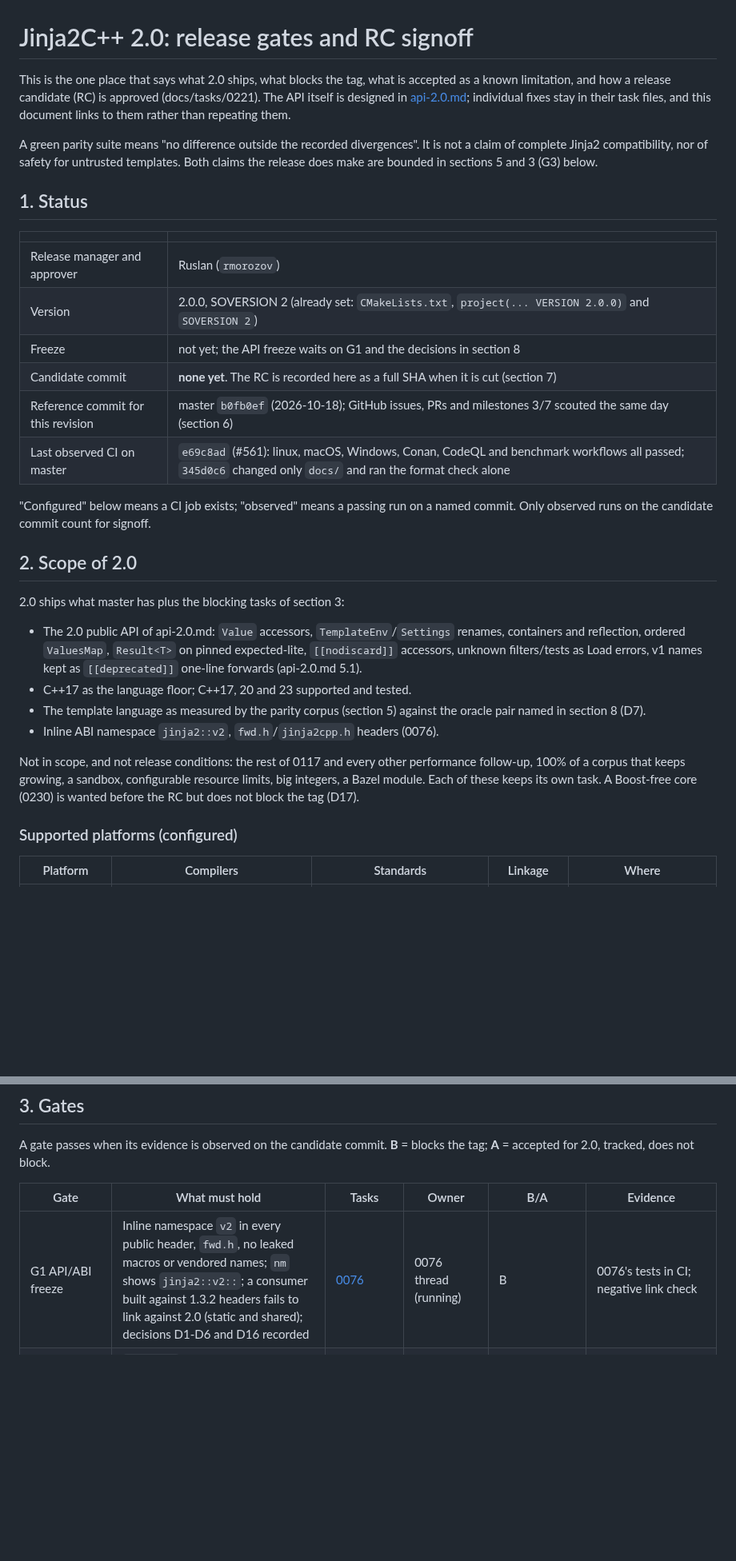
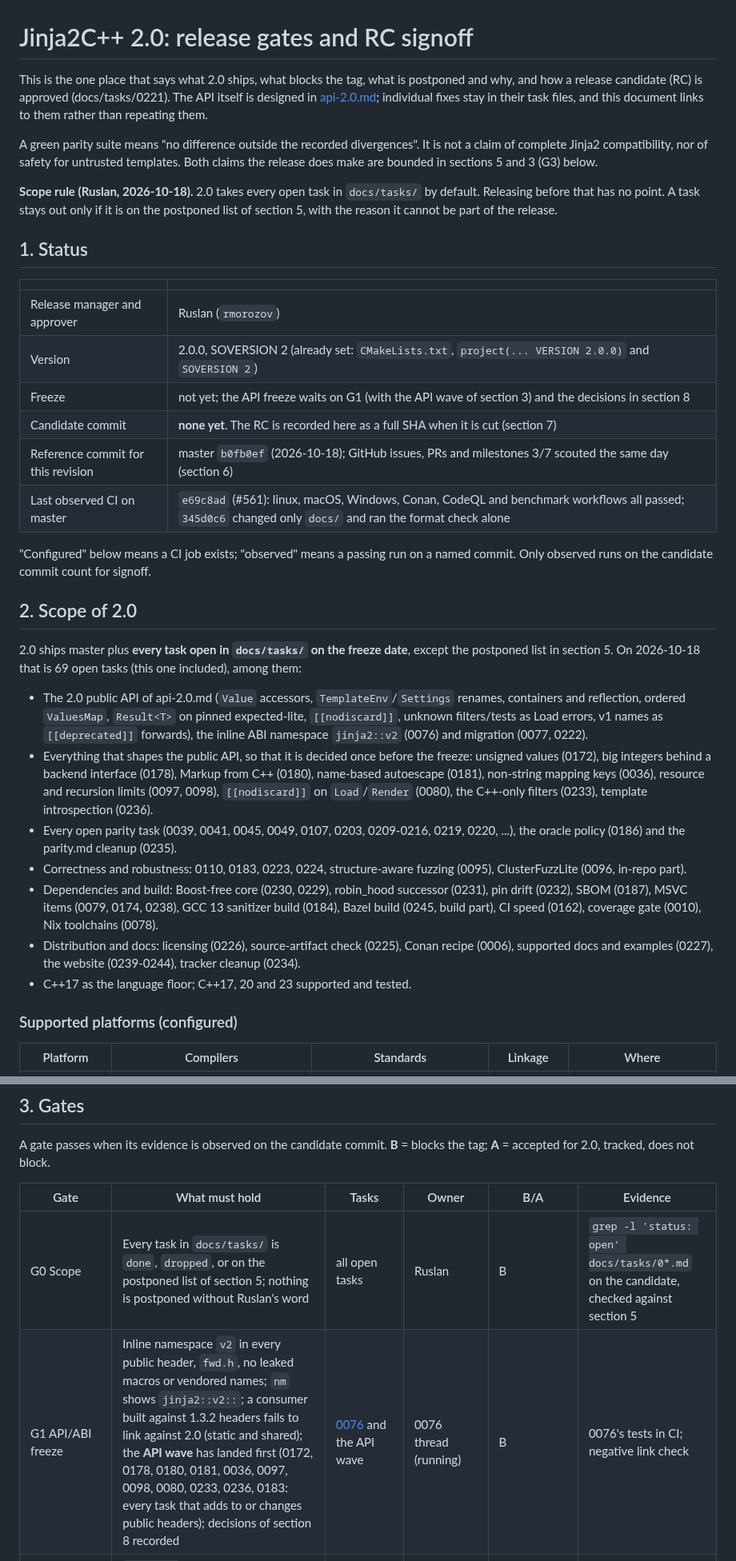
Before and after one commit to jinja2cpp/Jinja2Cpp, a Markdown page: docs/release-2.0.md, 2 parts joined by grey strips. Shown at 80% size. Rendered like a GitHub page; blank space fills up the shorter version.

```diff
--- a/docs/release-2.0.md
+++ b/docs/release-2.0.md
@@ -1,7 +1,7 @@
 # Jinja2C++ 2.0: release gates and RC signoff
 
-This is the one place that says what 2.0 ships, what blocks the tag, what is accepted as
-a known limitation, and how a release candidate (RC) is approved (docs/tasks/0221). The
+This is the one place that says what 2.0 ships, what blocks the tag, what is postponed
+and why, and how a release candidate (RC) is approved (docs/tasks/0221). The
 API itself is designed in [api-2.0.md](api-2.0.md); individual fixes stay in their task
 files, and this document links to them rather than repeating them.
 
@@ -9,13 +9,17 @@ A green parity suite means "no difference outside the recorded divergences". It
 a claim of complete Jinja2 compatibility, nor of safety for untrusted templates. Both
 claims the release does make are bounded in sections 5 and 3 (G3) below.
 
+**Scope rule (Ruslan, 2026-10-18).** 2.0 takes every open task in `docs/tasks/` by default.
+Releasing before that has no point. A task stays out only if it is on the postponed list of
+section 5, with the reason it cannot be part of the release.
+
 ## 1. Status
 
 | | |
 |---|---|
 | Release manager and approver | Ruslan (`rmorozov`) |
 | Version | 2.0.0, SOVERSION 2 (already set: `CMakeLists.txt`, `project(... VERSION 2.0.0)` and `SOVERSION 2`) |
-| Freeze | not yet; the API freeze waits on G1 and the decisions in section 8 |
+| Freeze | not yet; the API freeze waits on G1 (with the API wave of section 3) and the decisions in section 8 |
 | Candidate commit | **none yet**. The RC is recorded here as a full SHA when it is cut (section 7) |
 | Reference commit for this revision | master `b0fb0ef` (2026-10-18); GitHub issues, PRs and milestones 3/7 scouted the same day (section 6) |
 | Last observed CI on master | `e69c8ad` (#561): linux, macOS, Windows, Conan, CodeQL and benchmark workflows all passed; `345d0c6` changed only `docs/` and ran the format check alone |
@@ -25,21 +29,28 @@ commit. Only observed runs on the candidate commit count for signoff.
 
 ## 2. Scope of 2.0
 
-2.0 ships what master has plus the blocking tasks of section 3:
+2.0 ships master plus **every task open in `docs/tasks/` on the freeze date**, except the
+postponed list in section 5. On 2026-10-18 that is 69 open tasks (this one included), among them:
 
-- The 2.0 public API of api-2.0.md: `Value` accessors, `TemplateEnv`/`Settings` renames,
+- The 2.0 public API of api-2.0.md (`Value` accessors, `TemplateEnv`/`Settings` renames,
   containers and reflection, ordered `ValuesMap`, `Result<T>` on pinned expected-lite,
-  `[[nodiscard]]` accessors, unknown filters/tests as Load errors, v1 names kept as
-  `[[deprecated]]` one-line forwards (api-2.0.md 5.1).
+  `[[nodiscard]]`, unknown filters/tests as Load errors, v1 names as `[[deprecated]]`
+  forwards), the inline ABI namespace `jinja2::v2` (0076) and migration (0077, 0222).
+- Everything that shapes the public API, so that it is decided once before the freeze:
+  unsigned values (0172), big integers behind a backend interface (0178), Markup from C++
+  (0180), name-based autoescape (0181), non-string mapping keys (0036), resource and
+  recursion limits (0097, 0098), `[[nodiscard]]` on `Load`/`Render` (0080), the C++-only
+  filters (0233), template introspection (0236).
+- Every open parity task (0039, 0041, 0045, 0049, 0107, 0203, 0209-0216, 0219, 0220, ...),
+  the oracle policy (0186) and the parity.md cleanup (0235).
+- Correctness and robustness: 0110, 0183, 0223, 0224, structure-aware fuzzing (0095),
+  ClusterFuzzLite (0096, in-repo part).
+- Dependencies and build: Boost-free core (0230, 0229), robin_hood successor (0231), pin
+  drift (0232), SBOM (0187), MSVC items (0079, 0174, 0238), GCC 13 sanitizer build (0184),
+  Bazel build (0245, build part), CI speed (0162), coverage gate (0010), Nix toolchains (0078).
+- Distribution and docs: licensing (0226), source-artifact check (0225), Conan recipe
+  (0006), supported docs and examples (0227), the website (0239-0244), tracker cleanup (0234).
 - C++17 as the language floor; C++17, 20 and 23 supported and tested.
-- The template language as measured by the parity corpus (section 5) against the oracle
-  pair named in section 8 (D7).
-- Inline ABI namespace `jinja2::v2`, `fwd.h`/`jinja2cpp.h` headers (0076).
-
-Not in scope, and not release conditions: the rest of 0117 and every other performance
-follow-up, 100% of a corpus that keeps growing, a sandbox, configurable resource limits,
-big integers, a Bazel module. Each of these keeps its own task. A Boost-free core (0230)
-is wanted before the RC but does not block the tag (D17).
 
 ### Supported platforms (configured)
 
@@ -61,7 +72,8 @@ tag; **A** = accepted for 2.0, tracked, does not block.
 
 | Gate | What must hold | Tasks | Owner | B/A | Evidence |
 |---|---|---|---|---|---|
-| G1 API/ABI freeze | Inline namespace `v2` in every public header, `fwd.h`, no leaked macros or vendored names; `nm` shows `jinja2::v2::`; a consumer built against 1.3.2 headers fails to link against 2.0 (static and shared); decisions D1-D6 and D16 recorded | [0076](tasks/0076-abi-namespace-and-headers.md) | 0076 thread (running) | B | 0076's tests in CI; negative link check |
+| G0 Scope | Every task in `docs/tasks/` is `done`, `dropped`, or on the postponed list of section 5; nothing is postponed without Ruslan's word | all open tasks | Ruslan | B | `grep -l 'status: open' docs/tasks/0*.md` on the candidate, checked against section 5 |
+| G1 API/ABI freeze | Inline namespace `v2` in every public header, `fwd.h`, no leaked macros or vendored names; `nm` shows `jinja2::v2::`; a consumer built against 1.3.2 headers fails to link against 2.0 (static and shared); the **API wave** has landed first (0172, 0178, 0180, 0181, 0036, 0097, 0098, 0080, 0233, 0236, 0183: every task that adds to or changes public headers); decisions of section 8 recorded | [0076](tasks/0076-abi-namespace-and-headers.md) and the API wave | 0076 thread (running) | B | 0076's tests in CI; negative link check |
 | G2 Known correctness defects | `*context` callable binds positional args; self-referencing namespace/dict/list does not leak under LSan; unsigned above `INT64_MAX` renders the value or fails loudly | [0183](tasks/0183-context-callable-positional-arg.md), [0110](tasks/0110-namespace-self-reference-leak.md), [0172](tasks/0172-value-unsigned-overflow.md) | one thread each (started 2026-10-18) | B | their unit rows; sanitizer jobs with `detect_leaks=1` |
 | G3 Embedding and trust contract | Lifetime/cache/callback scenarios pass under ASan/UBSan/LSan and TSan; `docs/security.md` states the trust model, what `RealFileSystem` does with `../` and absolute names, the fixed caps, and a reporting contact | [0223](tasks/0223-embedding-lifecycle-integration-tests.md), [0224](tasks/0224-template-trust-and-loader-boundary.md) | unassigned | B | sanitizer jobs; 0224's disposable-file probes |
 | G4 Migration | `MIGRATION.md` covers renames and behaviour changes with before/after; the migration script rewrites our 1.x-style tests warning-free in CI; a 1.3.2 consumer fixture upgrades against the installed RC | [0077](tasks/0077-migration-script.md), [0222](tasks/0222-downstream-1x-migration-trial.md) | unassigned (after G1) | B | CI job of 0077 and 0222 |
```
Also changed, not shown: other parts of docs/release-2.0.md (+37 -44 lines), docs/tasks/0221-release-acceptance-and-rc-signoff.md (+2 -0 lines).
